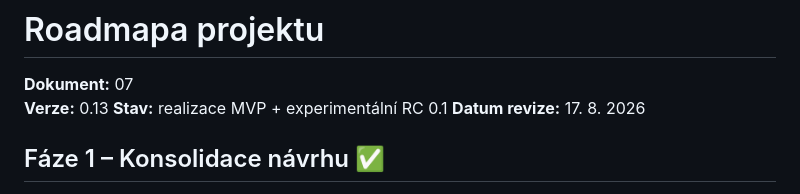
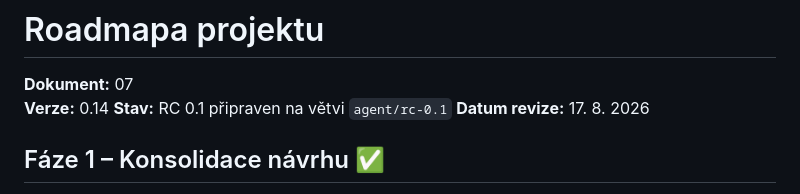
Before and after one commit to manicap/Stemma, a Markdown page: docs/07_ROADMAPA.md, the part around one of its changes. Rendered like a GitHub page.

```diff
--- a/docs/07_ROADMAPA.md
+++ b/docs/07_ROADMAPA.md
@@ -1,8 +1,8 @@
 # Roadmapa projektu
 
 **Dokument:** 07
-**Verze:** 0.13
-**Stav:** realizace MVP + experimentální RC 0.1
+**Verze:** 0.14
+**Stav:** RC 0.1 připraven na větvi `agent/rc-0.1`
 **Datum revize:** 17. 8. 2026
 
 ## Fáze 1 – Konsolidace návrhu ✅
```
Also changed, not shown: other parts of docs/07_ROADMAPA.md (+23 -7 lines), docs/00_README.md (+17 -2 lines), docs/CHANGELOG.md (+12 -0 lines).
